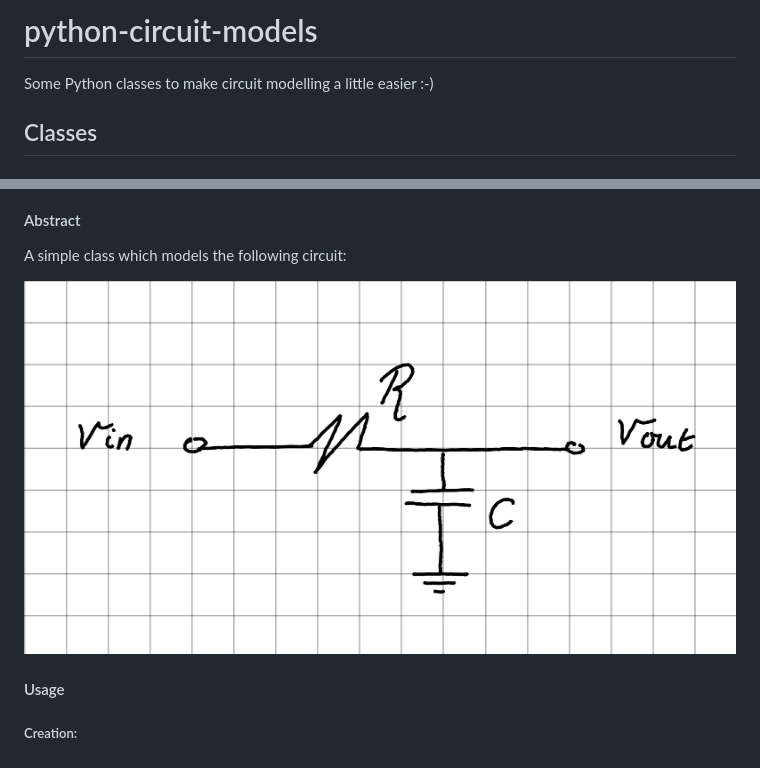
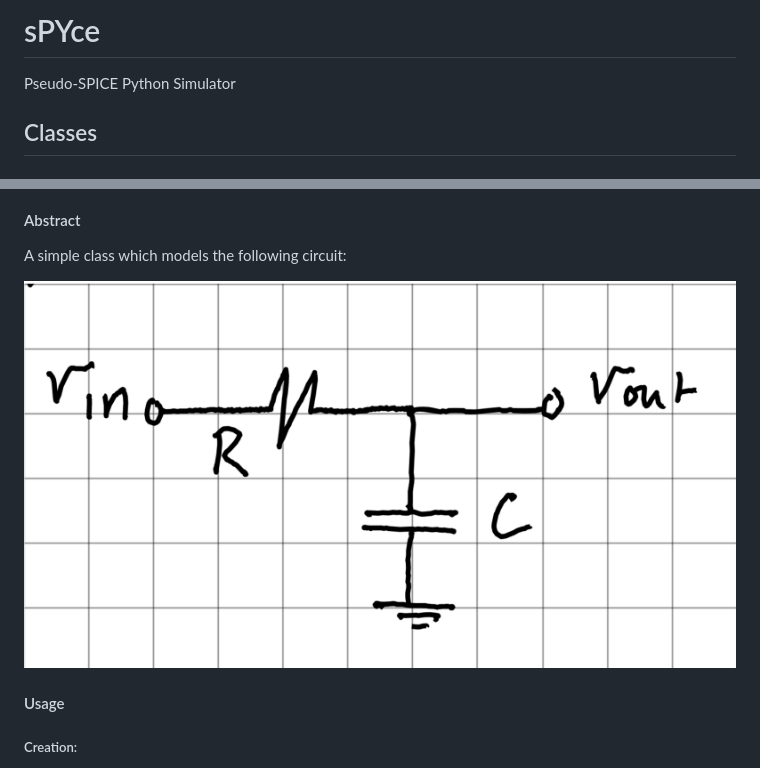
Before and after one commit to RohitKochhar/python-circuit-models, a Markdown page: README.md, 2 parts joined by grey strips. GitHub-like rendering; pictures changed too: images/RCLowPass.png.

```diff
--- a/README.md
+++ b/README.md
@@ -1,5 +1,5 @@
-# python-circuit-models
-Some Python classes to make circuit modelling a little easier :-)
+# sPYce
+Pseudo-SPICE Python Simulator
 
 ## Classes
 ### MetricScale
```
Also changed, not shown: images/Logo.png (added), images/RCHighPass.png (added), images/RLHighPass.png (added), images/RLLowPass.png (added), 7 other files.
